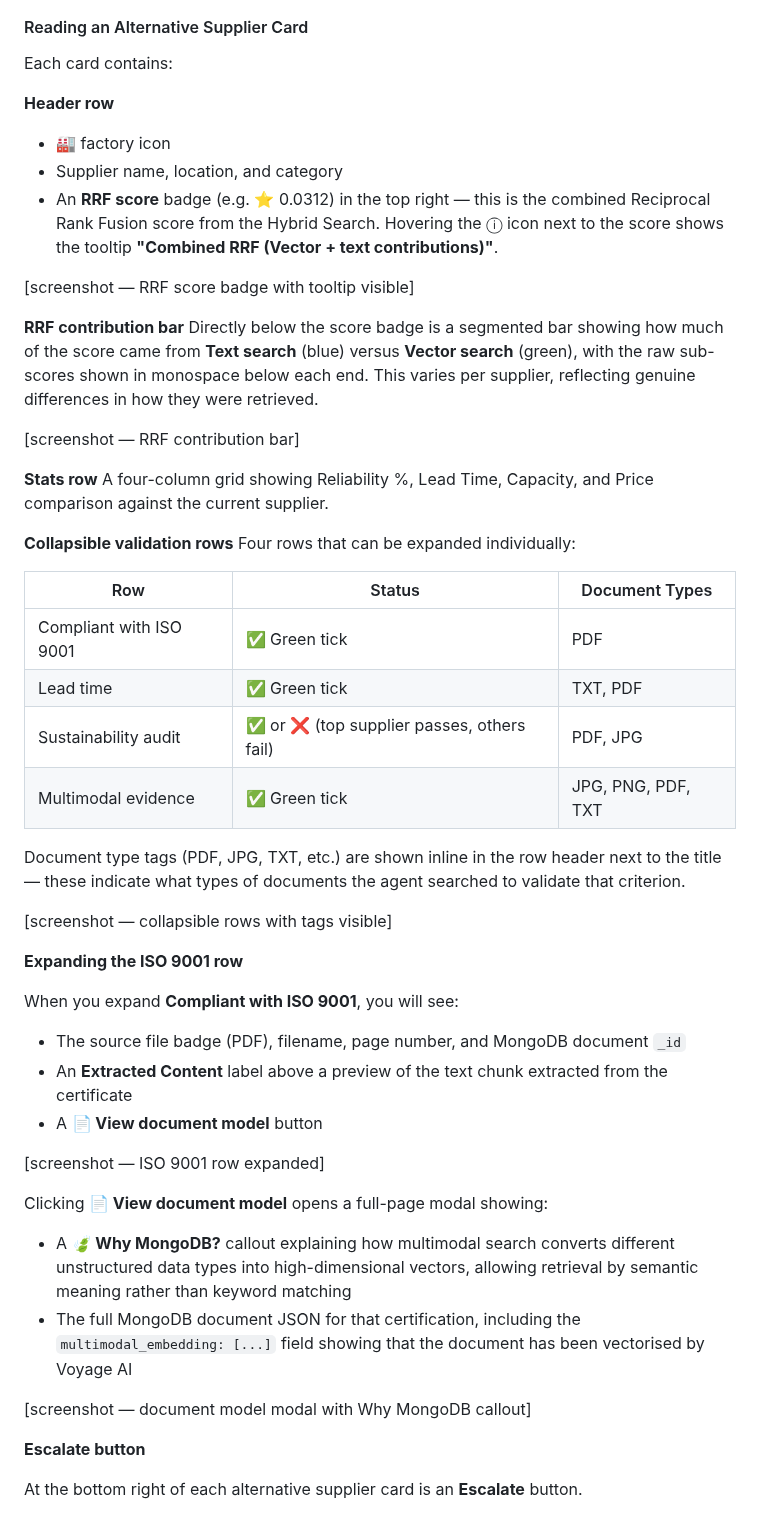
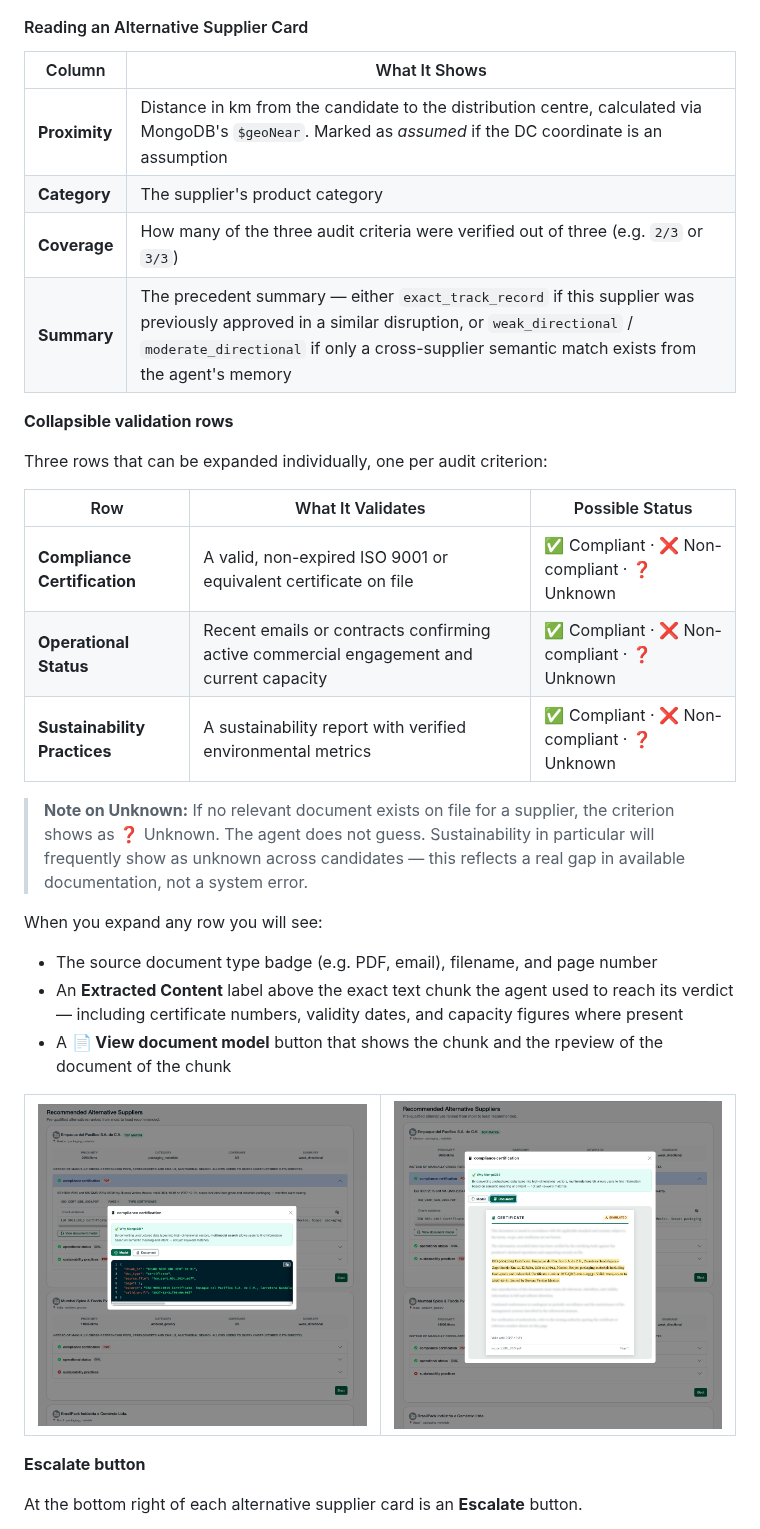
Before and after one commit to mongodb-industry-solutions/retail-supply-chain-management, a Markdown page: docs/user-guide/README.md, the part around one of its changes. GitHub-like rendering.

Commit message:
add: user guide done

```diff
--- a/docs/user-guide/README.md
+++ b/docs/user-guide/README.md
@@ -279,51 +233,41 @@ Above the collapsible validation rows inside each card, there is a note explaini
 
 #### Reading an Alternative Supplier Card
 
-Each card contains:
+| Column | What It Shows |
+|---|---|
+| **Proximity** | Distance in km from the candidate to the distribution centre, calculated via MongoDB's `$geoNear`. Marked as *assumed* if the DC coordinate is an assumption |
+| **Category** | The supplier's product category |
+| **Coverage** | How many of the three audit criteria were verified out of three (e.g. `2/3` or `3/3`) |
+| **Summary** | The precedent summary — either `exact_track_record` if this supplier was previously approved in a similar disruption, or `weak_directional` / `moderate_directional` if only a cross-supplier semantic match exists from the agent's memory |
 
-**Header row**
-- 🏭 factory icon
-- Supplier name, location, and category
-- An **RRF score** badge (e.g. ⭐ 0.0312) in the top right — this is the combined Reciprocal Rank Fusion score from the Hybrid Search. Hovering the ⓘ icon next to the score shows the tooltip **"Combined RRF (Vector + text contributions)"**.
-
-[screenshot — RRF score badge with tooltip visible]
-
-**RRF contribution bar**
-Directly below the score badge is a segmented bar showing how much of the score came from **Text search** (blue) versus **Vector search** (green), with the raw sub-scores shown in monospace below each end. This varies per supplier, reflecting genuine differences in how they were retrieved.
-
-[screenshot — RRF contribution bar]
-
-**Stats row**
-A four-column grid showing Reliability %, Lead Time, Capacity, and Price comparison against the current supplier.
 
 **Collapsible validation rows**
-Four rows that can be expanded individually:
 
-| Row | Status | Document Types |
+Three rows that can be expanded individually, one per audit criterion:
+
+| Row | What It Validates | Possible Status |
 |---|---|---|
-| Compliant with ISO 9001 | ✅ Green tick | PDF |
-| Lead time | ✅ Green tick | TXT, PDF |
-| Sustainability audit | ✅ or ❌ (top supplier passes, others fail) | PDF, JPG |
-| Multimodal evidence | ✅ Green tick | JPG, PNG, PDF, TXT |
+| **Compliance Certification** | A valid, non-expired ISO 9001 or equivalent certificate on file | ✅ Compliant · ❌ Non-compliant · ❓ Unknown |
+| **Operational Status** | Recent emails or contracts confirming active commercial engagement and current capacity | ✅ Compliant · ❌ Non-compliant · ❓ Unknown |
+| **Sustainability Practices** | A sustainability report with verified environmental metrics | ✅ Compliant · ❌ Non-compliant · ❓ Unknown |
 
-Document type tags (PDF, JPG, TXT, etc.) are shown inline in the row header next to the title — these indicate what types of documents the agent searched to validate that criterion.
+> **Note on Unknown:** If no relevant document exists on file for a supplier, the criterion shows as ❓ Unknown. The agent does not guess. Sustainability in particular will frequently show as unknown across candidates — this reflects a real gap in available documentation, not a system error.
 
-[screenshot — collapsible rows with tags visible]
+When you expand any row you will see:
+- The source document type badge (e.g. PDF, email), filename, and page number
+- An **Extracted Content** label above the exact text chunk the agent used to reach its verdict — including certificate numbers, validity dates, and capacity figures where present
+- A **📄 View document model** button that shows the chunk and the rpeview of the document of the chunk
 
-**Expanding the ISO 9001 row**
-
-When you expand **Compliant with ISO 9001**, you will see:
-- The source file badge (PDF), filename, page number, and MongoDB document `_id`
-- An **Extracted Content** label above a preview of the text chunk extracted from the certificate
-- A **📄 View document model** button
-
-[screenshot — ISO 9001 row expanded]
-
-Clicking **📄 View document model** opens a full-page modal showing:
-- A **🍃 Why MongoDB?** callout explaining how multimodal search converts different unstructured data types into high-dimensional vectors, allowing retrieval by semantic meaning rather than keyword matching
-- The full MongoDB document JSON for that certification, including the `multimodal_embedding: [...]` field showing that the document has been vectorised by Voyage AI
-
-[screenshot — document model modal with Why MongoDB callout]
+<table>
+	<tr>
+		<td width="50%">
+			<img src="./images/alternative-sup-doc.png" alt="Doc model" />
+		</td>
+		<td width="50%">
+			<img src="./images/alternative-sup-pdf.png" alt="Doc file" />
+		</td>
+	</tr>
+</table>
 
 **Escalate button**
 
```
Also changed, not shown: other parts of docs/user-guide/README.md (+31 -84 lines), docs/user-guide/images/agent-1.png (added).
